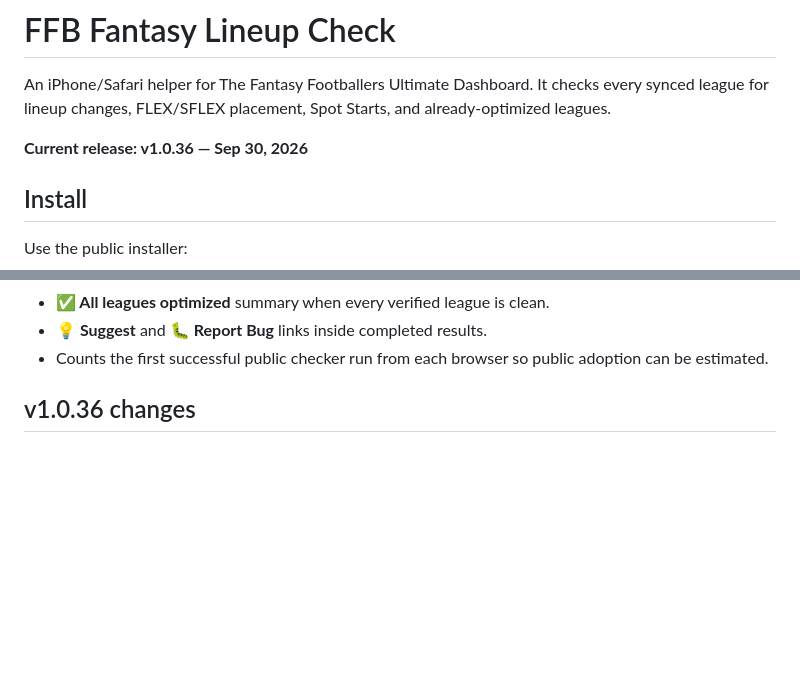
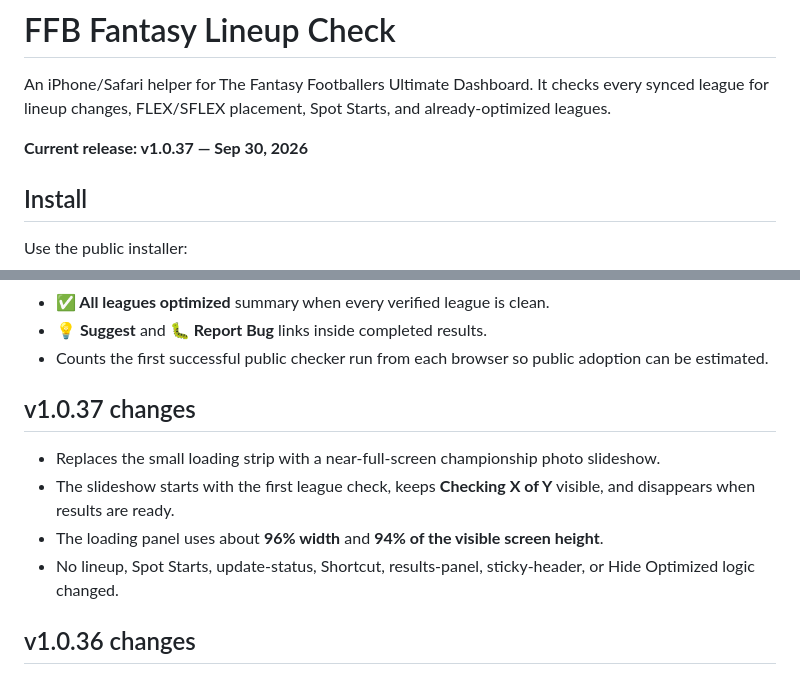
Before and after one commit to usafanthonyperry-spec/ffb-lineup-check, a Markdown page: README.md, 2 parts joined by grey strips. Rendered like a GitHub page; blank space fills up the shorter version.

Commit message:
Document public v1.0.37 release

```diff
--- a/README.md
+++ b/README.md
@@ -2,7 +2,7 @@
 
 An iPhone/Safari helper for The Fantasy Footballers Ultimate Dashboard. It checks every synced league for lineup changes, FLEX/SFLEX placement, Spot Starts, and already-optimized leagues.
 
-**Current release: v1.0.36 — Sep 30, 2026**
+**Current release: v1.0.37 — Sep 30, 2026**
 
 ## Install
 
@@ -47,6 +47,13 @@ Numbered slots inside the same position are treated as equivalent. A player alre
 - **✅ All leagues optimized** summary when every verified league is clean.
 - **💡 Suggest** and **🐛 Report Bug** links inside completed results.
 - Counts the first successful public checker run from each browser so public adoption can be estimated.
+
+## v1.0.37 changes
+
+- Replaces the small loading strip with a near-full-screen championship photo slideshow.
+- The slideshow starts with the first league check, keeps **Checking X of Y** visible, and disappears when results are ready.
+- The loading panel uses about **96% width** and **94% of the visible screen height**.
+- No lineup, Spot Starts, update-status, Shortcut, results-panel, sticky-header, or Hide Optimized logic changed.
 
 ## v1.0.36 changes
 
```
